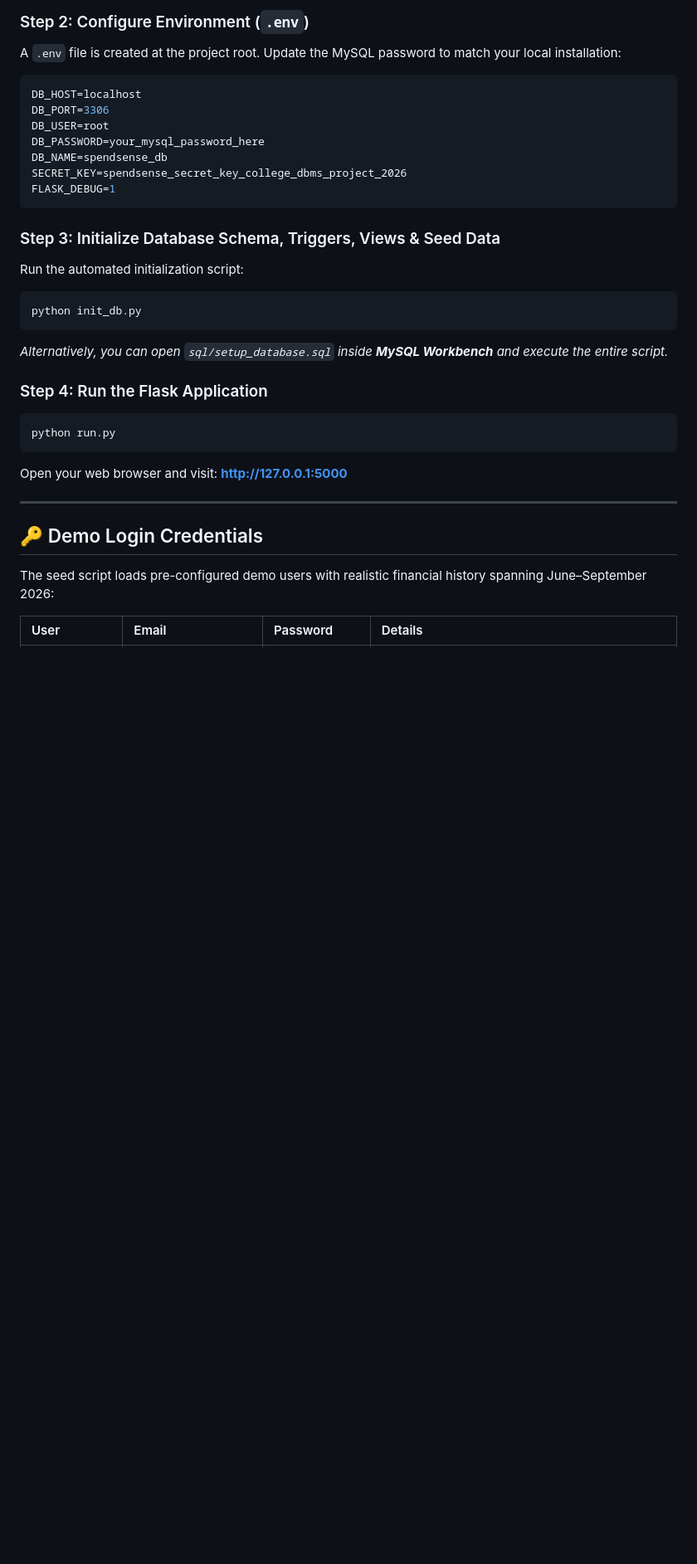
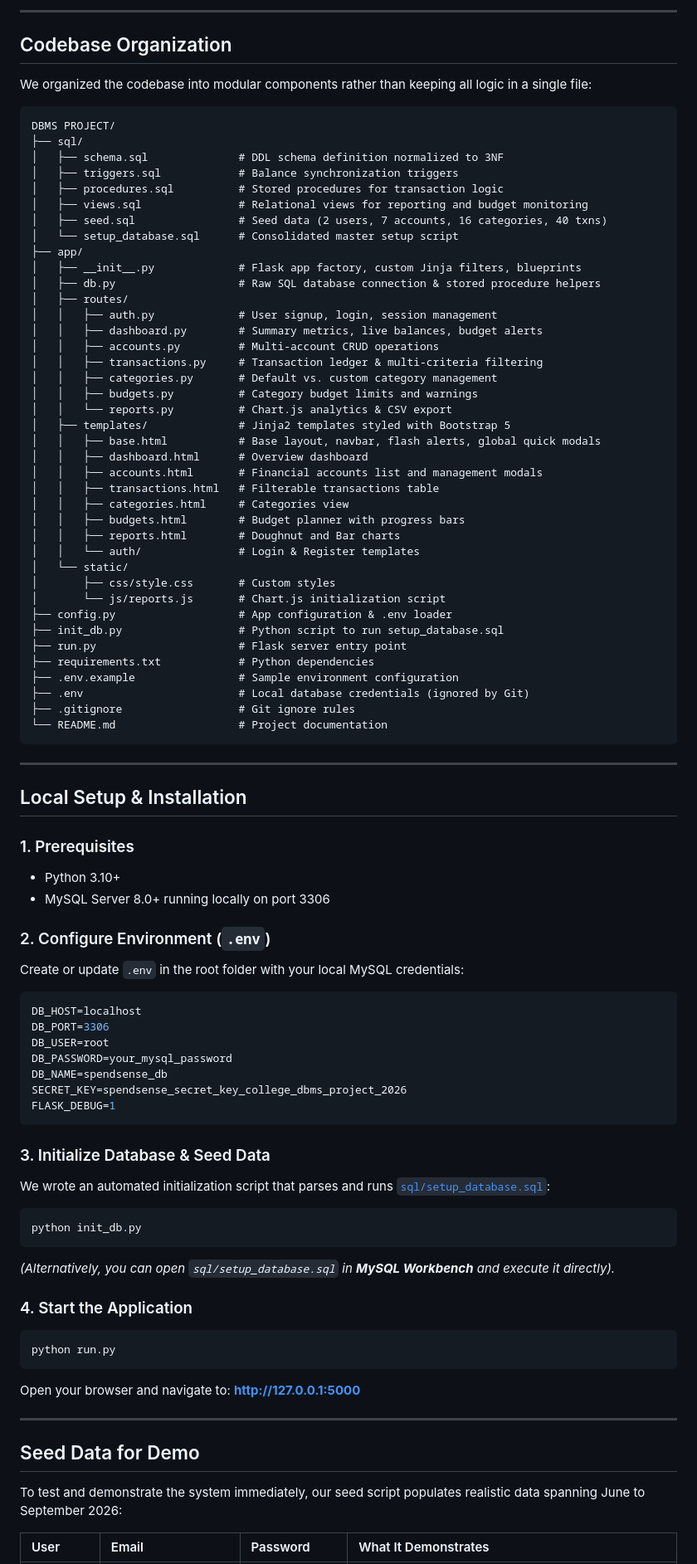
Before and after one commit to AnmolSinha23/SpendSense, a Markdown page: README.md, the part around one of its changes. Shown at 83% size. GitHub-like rendering; blank space fills up the shorter version.

````diff
--- a/README.md
+++ b/README.md
@@ -92,35 +138,91 @@ cd "c:\Users\anmol\Documents\DBMS PROJECT"
 ```
 
-### Step 2: Configure Environment (`.env`)
-A `.env` file is created at the project root. Update the MySQL password to match your local installation:
+---
+
+## Codebase Organization
+
+We organized the codebase into modular components rather than keeping all logic in a single file:
+
+```
+DBMS PROJECT/
+├── sql/
+│   ├── schema.sql              # DDL schema definition normalized to 3NF
+│   ├── triggers.sql            # Balance synchronization triggers
+│   ├── procedures.sql          # Stored procedures for transaction logic
+│   ├── views.sql               # Relational views for reporting and budget monitoring
+│   ├── seed.sql                # Seed data (2 users, 7 accounts, 16 categories, 40 txns)
+│   └── setup_database.sql      # Consolidated master setup script
+├── app/
+│   ├── __init__.py             # Flask app factory, custom Jinja filters, blueprints
+│   ├── db.py                   # Raw SQL database connection & stored procedure helpers
+│   ├── routes/
+│   │   ├── auth.py             # User signup, login, session management
+│   │   ├── dashboard.py        # Summary metrics, live balances, budget alerts
+│   │   ├── accounts.py         # Multi-account CRUD operations
+│   │   ├── transactions.py     # Transaction ledger & multi-criteria filtering
+│   │   ├── categories.py       # Default vs. custom category management
+│   │   ├── budgets.py          # Category budget limits and warnings
+│   │   └── reports.py          # Chart.js analytics & CSV export
+│   ├── templates/              # Jinja2 templates styled with Bootstrap 5
+│   │   ├── base.html           # Base layout, navbar, flash alerts, global quick modals
+│   │   ├── dashboard.html      # Overview dashboard
+│   │   ├── accounts.html       # Financial accounts list and management modals
+│   │   ├── transactions.html   # Filterable transactions table
+│   │   ├── categories.html     # Categories view
+│   │   ├── budgets.html        # Budget planner with progress bars
+│   │   ├── reports.html        # Doughnut and Bar charts
+│   │   └── auth/               # Login & Register templates
+│   └── static/
+│       ├── css/style.css       # Custom styles
+│       └── js/reports.js       # Chart.js initialization script
+├── config.py                   # App configuration & .env loader
+├── init_db.py                  # Python script to run setup_database.sql
+├── run.py                      # Flask server entry point
+├── requirements.txt            # Python dependencies
+├── .env.example                # Sample environment configuration
+├── .env                        # Local database credentials (ignored by Git)
+├── .gitignore                  # Git ignore rules
+└── README.md                   # Project documentation
+```
+
+---
+
+## Local Setup & Installation
+
+### 1. Prerequisites
+- Python 3.10+
+- MySQL Server 8.0+ running locally on port 3306
+
+### 2. Configure Environment (`.env`)
+Create or update `.env` in the root folder with your local MySQL credentials:
 ```ini
 DB_HOST=localhost
 DB_PORT=3306
 DB_USER=root
-DB_PASSWORD=your_mysql_password_here
+DB_PASSWORD=your_mysql_password
 DB_NAME=spendsense_db
 SECRET_KEY=spendsense_secret_key_college_dbms_project_2026
 FLASK_DEBUG=1
 ```
 
-### Step 3: Initialize Database Schema, Triggers, Views & Seed Data
-Run the automated initialization script:
+### 3. Initialize Database & Seed Data
+We wrote an automated initialization script that parses and runs [`sql/setup_database.sql`](sql/setup_database.sql):
 ```bash
 python init_db.py
 ```
-*Alternatively, you can open `sql/setup_database.sql` inside **MySQL Workbench** and execute the entire script.*
+*(Alternatively, you can open `sql/setup_database.sql` in **MySQL Workbench** and execute it directly).*
 
-### Step 4: Run the Flask Application
+### 4. Start the Application
 ```bash
 python run.py
 ```
-Open your web browser and visit: **[http://127.0.0.1:5000](http://127.0.0.1:5000)**
+Open your browser and navigate to: **[http://127.0.0.1:5000](http://127.0.0.1:5000)**
 
 ---
 
-## 🔑 Demo Login Credentials
+## Seed Data for Demo
 
-The seed script loads pre-configured demo users with realistic financial history spanning June–September 2026:
+To test and demonstrate the system immediately, our seed script populates realistic data spanning June to September 2026:
 
-| User | Email | Password | Details |
+| User | Email | Password | What It Demonstrates |
 | :--- | :--- | :--- | :--- |
````
Also changed, not shown: other parts of README.md (+99 -132 lines).
